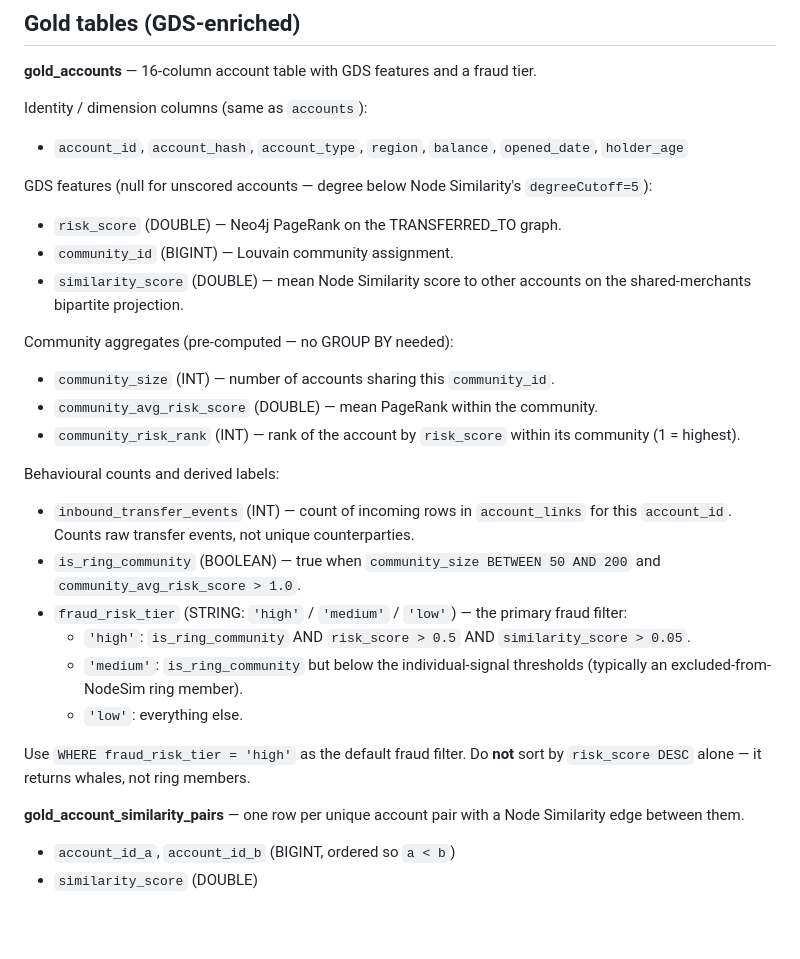
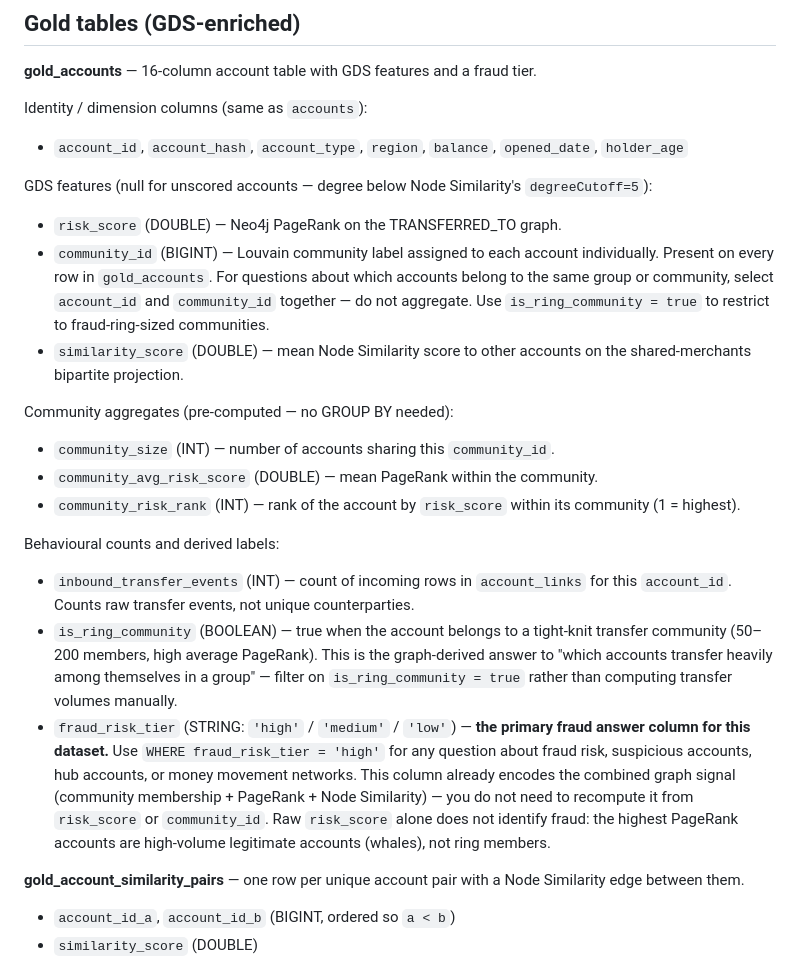
Before and after one commit to neo4j-partners/graph-enriched-lakehouse, a Markdown page: finance-genie/automated/genie_instructions.md, the part around one of its changes. GitHub-like rendering; blank space fills up the shorter version.

```diff
--- a/finance-genie/automated/genie_instructions.md
+++ b/finance-genie/automated/genie_instructions.md
@@ -82,7 +82,11 @@ Identity / dimension columns (same as `accounts`):
 GDS features (null for unscored accounts — degree below Node Similarity's
 `degreeCutoff=5`):
 - `risk_score` (DOUBLE) — Neo4j PageRank on the TRANSFERRED_TO graph.
-- `community_id` (BIGINT) — Louvain community assignment.
+- `community_id` (BIGINT) — Louvain community label assigned to each account
+  individually. Present on every row in `gold_accounts`. For questions about
+  which accounts belong to the same group or community, select `account_id` and
+  `community_id` together — do not aggregate. Use `is_ring_community = true` to
+  restrict to fraud-ring-sized communities.
 - `similarity_score` (DOUBLE) — mean Node Similarity score to other accounts
   on the shared-merchants bipartite projection.
 
@@ -96,18 +100,19 @@ Behavioural counts and derived labels:
 - `inbound_transfer_events` (INT) — count of incoming rows in `account_links`
   for this `account_id`. Counts raw transfer events, not unique
   counterparties.
-- `is_ring_community` (BOOLEAN) — true when `community_size BETWEEN 50 AND 200`
-  and `community_avg_risk_score > 1.0`.
-- `fraud_risk_tier` (STRING: `'high'` / `'medium'` / `'low'`) — the primary
-  fraud filter:
-  - `'high'`: `is_ring_community` AND `risk_score > 0.5` AND
-    `similarity_score > 0.05`.
-  - `'medium'`: `is_ring_community` but below the individual-signal
-    thresholds (typically an excluded-from-NodeSim ring member).
-  - `'low'`: everything else.
-
-Use `WHERE fraud_risk_tier = 'high'` as the default fraud filter. Do **not**
-sort by `risk_score DESC` alone — it returns whales, not ring members.
+- `is_ring_community` (BOOLEAN) — true when the account belongs to a tight-knit
+  transfer community (50–200 members, high average PageRank). This is the
+  graph-derived answer to "which accounts transfer heavily among themselves in a
+  group" — filter on `is_ring_community = true` rather than computing transfer
+  volumes manually.
+- `fraud_risk_tier` (STRING: `'high'` / `'medium'` / `'low'`) — **the primary
+  fraud answer column for this dataset.** Use `WHERE fraud_risk_tier = 'high'`
+  for any question about fraud risk, suspicious accounts, hub accounts, or money
+  movement networks. This column already encodes the combined graph signal
+  (community membership + PageRank + Node Similarity) — you do not need to
+  recompute it from `risk_score` or `community_id`. Raw `risk_score` alone does
+  not identify fraud: the highest PageRank accounts are high-volume legitimate
+  accounts (whales), not ring members.
 
 **gold_account_similarity_pairs** — one row per unique account pair with a
 Node Similarity edge between them.
```
Also changed, not shown: other parts of finance-genie/automated/genie_instructions.md (+0 -44 lines).
